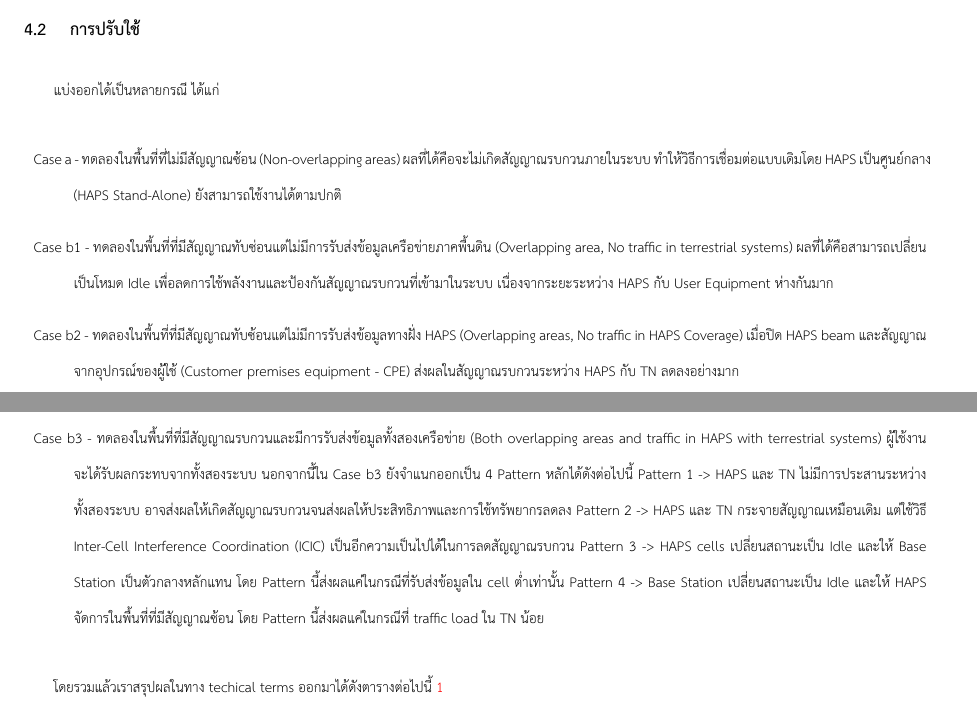
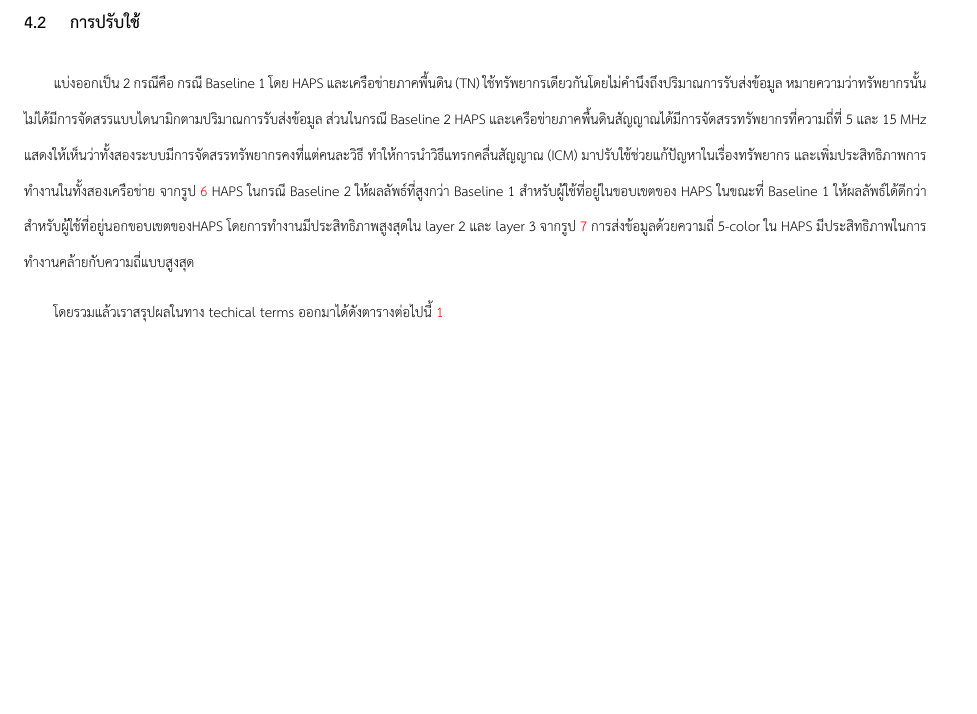
Before and after one commit to naiithink/ku-2023-01418497-seminar, a LaTeX document (report/report.tex, which reads report/sections/04_perf.tex): two parts of pages 7 and 8 of 12 before the commit and part of page 8 of 12 after it, the two joined at a grey line, cut so that both start at the same text, the shorter picture padded with empty space. Compiled offline with XeLaTeX.

Commit message:
fix 4.2 section

```diff
--- a/report/sections/04_perf.tex
+++ b/report/sections/04_perf.tex
@@ -43,20 +45,11 @@ the interference from HAPS downlink.} \label{fig:04-haps-compare-downlink}
 \subsection{การปรับใช้}
-แบ่งออกได้เป็นหลายกรณี ได้แก่
 
-\begin{description}
-    \item Case a - ทดลองในพื้นที่ที่ไม่มีสัญญาณซ้อน (Non-overlapping areas) ผลที่ได้คือจะไม่เกิดสัญญาณรบกวนภายในระบบ
-            ทำให้วิธีการเชื่อมต่อแบบเดิมโดย HAPS เป็นศูนย์กลาง (HAPS Stand-Alone) ยังสามารถใช้งานได้ตามปกติ
-    \item Case b1 - ทดลองในพื้นที่ที่มีสัญญาณทับซ่อนแต่ไม่มีการรับส่งข้อมูลเครือข่ายภาคพื้นดิน (Overlapping area, No traffic in terrestrial systems)
-            ผลที่ได้คือสามารถเปลี่ยนเป็นโหมด Idle เพื่อลดการใช้พลังงานและป้องกันสัญญาณรบกวนที่เข้ามาในระบบ เนื่องจากระยะระหว่าง HAPS กับ User Equipment ห่างกันมาก
-    \item Case b2 - ทดลองในพื้นที่ที่มีสัญญาณทับซ้อนแต่ไม่มีการรับส่งข้อมูลทางฝั่ง HAPS (Overlapping areas, No traffic in HAPS Coverage)
-            เมื่อปิด HAPS beam และสัญญาณจากอุปกรณ์ของผู้ใช้ (Customer premises equipment - CPE) ส่งผลในสัญญาณรบกวนระหว่าง HAPS กับ TN ลดลงอย่างมาก
-    \item Case b3 - ทดลองในพื้นที่ที่มีสัญญาณรบกวนและมีการรับส่งข้อมูลทั้งสองเครือข่าย (Both overlapping areas and traffic in HAPS with terrestrial systems)
-            ผู้ใช้งานจะได้รับผลกระทบจากทั้งสองระบบ นอกจากนี้ใน Case b3 ยังจำแนกออกเป็น 4 Pattern หลักได้ดังต่อไปนี้
-            Pattern 1 -> HAPS และ TN ไม่มีการประสานระหว่างทั้งสองระบบ อาจส่งผลให้เกิดสัญญาณรบกวนจนส่งผลให้ประสิทธิภาพและการใช้ทรัพยากรลดลง
-            Pattern 2 -> HAPS และ TN กระจายสัญญาณเหมือนเดิม แต่ใช้วิธี Inter-Cell Interference Coordination (ICIC) เป็นอีกความเป็นไปได้ในการลดสัญญาณรบกวน
-            Pattern 3 -> HAPS cells เปลี่ยนสถานะเป็น Idle และให้ Base Station เป็นตัวกลางหลักแทน โดย Pattern นี้ส่งผลแค่ในกรณีที่รับส่งข้อมูลใน cell ต่ำเท่านั้น
-            Pattern 4 -> Base Station เปลี่ยนสถานะเป็น Idle และให้ HAPS จัดการในพื้นที่ที่มีสัญญาณซ้อน โดย Pattern นี้ส่งผลแค่ในกรณีที่ traffic load ใน TN น้อย
-\end{description}
+แบ่งออกเป็น 2 กรณีคือ กรณี Baseline 1 โดย HAPS และเครือข่ายภาคพื้นดิน (TN) ใช้ทรัพยากรเดียวกันโดยไม่คำนึงถึงปริมาณการรับส่งข้อมูล
+หมายความว่าทรัพยากรนั้นไม่ได้มีการจัดสรรแบบไดนามิกตามปริมาณการรับส่งข้อมูล ส่วนในกรณี Baseline 2 HAPS และเครือข่ายภาคพื้นดินสัญญาณได้มีการจัดสรรทรัพยากรที่ความถี่ที่ 5 และ 15 MHz
+แสดงให้เห็นว่าทั้งสองระบบมีการจัดสรรทรัพยากรคงที่แต่คนละวิธี ทำให้การนำวิธีแทรกคลื่นสัญญาณ (ICM) มาปรับใช้ช่วยแก้ปัญหาในเรื่องทรัพยากร
+และเพิ่มประสิทธิภาพการทำงานในทั้งสองเครือข่าย จากรูป \ref{fig:05-avg-thruput-full-freq} HAPS ในกรณี Baseline 2 ให้ผลลัพธ์ที่สูงกว่า Baseline 1
+สำหรับผู้ใช้ที่อยู่ในขอบเขตของ HAPS ในขณะที่ Baseline 1 ให้ผลลัพธ์ได้ดีกว่าสำหรับผู้ใช้ที่อยู่นอกขอบเขตของHAPS โดยการทำงานมีประสิทธิภาพสูงสุดใน layer 2
+และ layer 3 จากรูป \ref{fig:05-avg-thruput-5-cl-freq} การส่งข้อมูลด้วยความถี่ 5-color ใน HAPS มีประสิทธิภาพในการทำงานคล้ายกับความถี่แบบสูงสุด
 
 โดยรวมแล้วเราสรุปผลในทาง techical terms ออกมาได้ดังตารางต่อไปนี้ \ref{table:04-haps-evaluation}
 
```
Also changed, not shown: report/report.pdf, report/sections/04_perf.tex (2 more changed lines).
